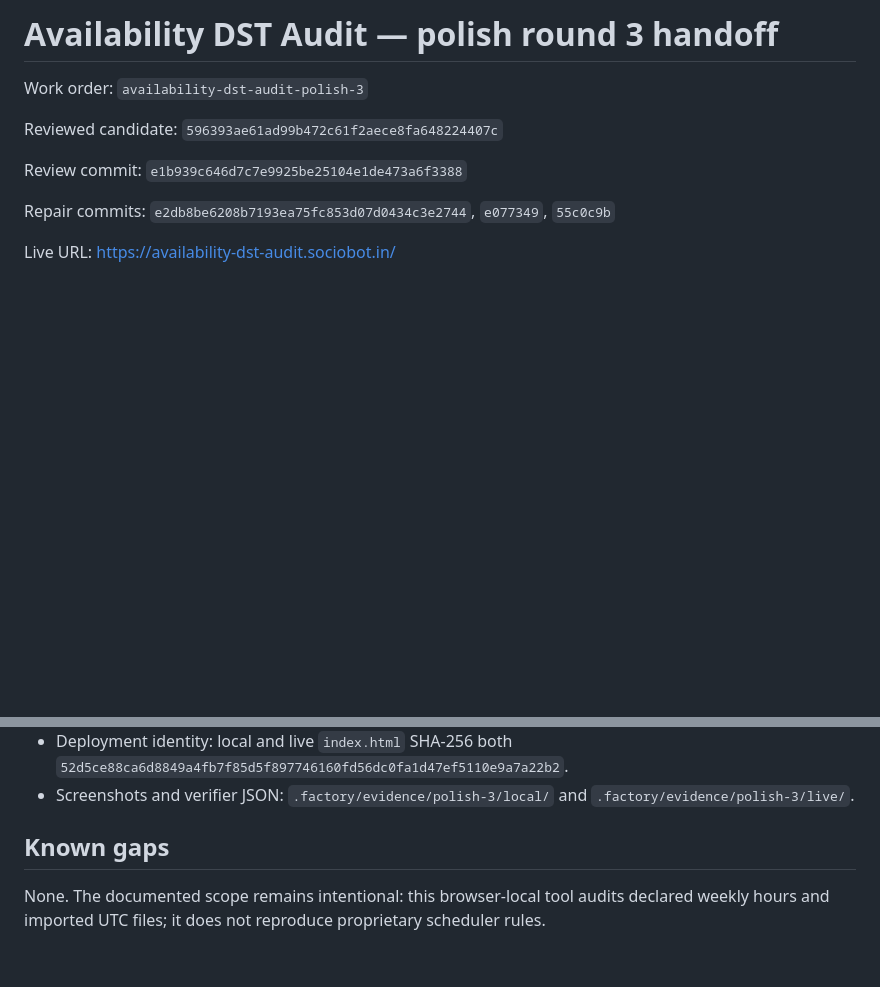
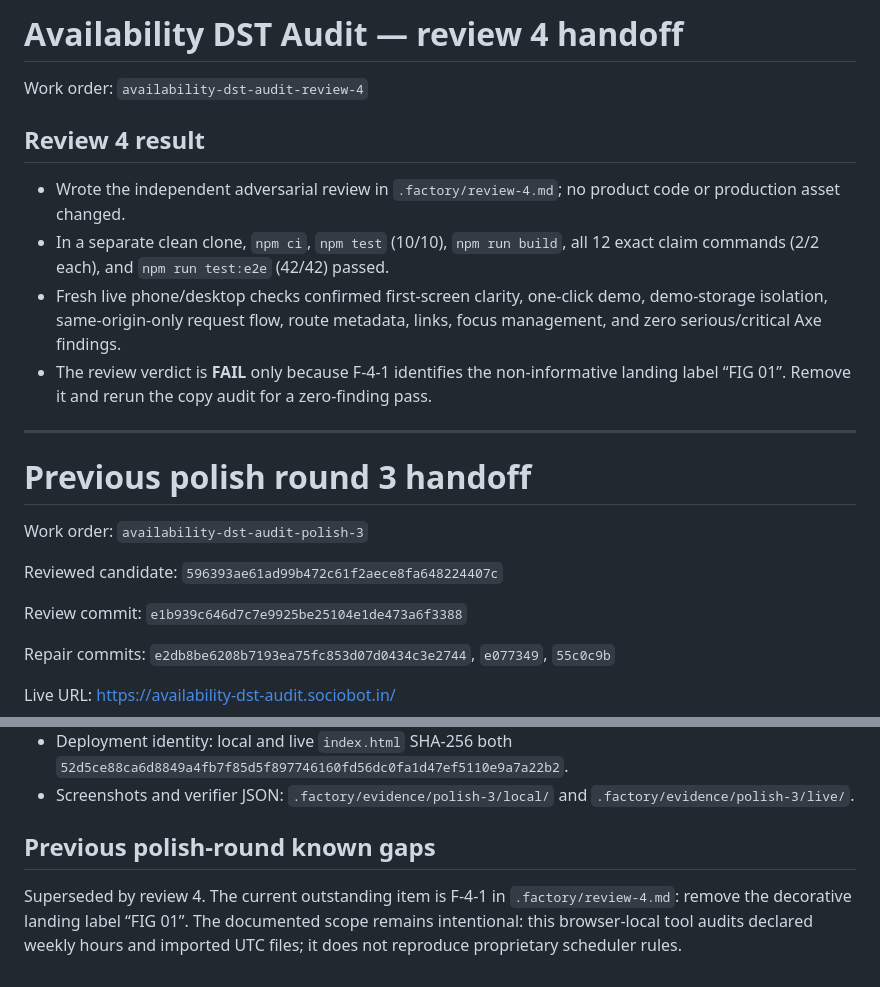
Before and after one commit to B-Divyesh/sf-availability-dst-audit, a Markdown page: .factory/handoff.md, 2 parts joined by grey strips. Rendered like a GitHub page; blank space fills up the shorter version.

Commit message:
docs: add adversarial review four

```diff
--- a/.factory/handoff.md
+++ b/.factory/handoff.md
@@ -1,4 +1,17 @@
-# Availability DST Audit — polish round 3 handoff
+# Availability DST Audit — review 4 handoff
+
+Work order: `availability-dst-audit-review-4`
+
+## Review 4 result
+
+- Wrote the independent adversarial review in `.factory/review-4.md`; no product code or production asset changed.
+- In a separate clean clone, `npm ci`, `npm test` (10/10), `npm run build`, all 12 exact claim commands (2/2 each), and `npm run test:e2e` (42/42) passed.
+- Fresh live phone/desktop checks confirmed first-screen clarity, one-click demo, demo-storage isolation, same-origin-only request flow, route metadata, links, focus management, and zero serious/critical Axe findings.
+- The review verdict is **FAIL** only because F-4-1 identifies the non-informative landing label “FIG 01”. Remove it and rerun the copy audit for a zero-finding pass.
+
+---
+
+# Previous polish round 3 handoff
 
 Work order: `availability-dst-audit-polish-3`
 
@@ -53,6 +66,10 @@ Run every exact command in `.factory/claims.json`. The production artifact is `d
 - Deployment identity: local and live `index.html` SHA-256 both `52d5ce88ca6d8849a4fb7f85d5f897746160fd56dc0fa1d47ef5110e9a7a22b2`.
 - Screenshots and verifier JSON: `.factory/evidence/polish-3/local/` and `.factory/evidence/polish-3/live/`.
 
-## Known gaps
+## Previous polish-round known gaps
 
-None. The documented scope remains intentional: this browser-local tool audits declared weekly hours and imported UTC files; it does not reproduce proprietary scheduler rules.
+Superseded by review 4. The current outstanding item is F-4-1 in
+`.factory/review-4.md`: remove the decorative landing label “FIG 01”. The
+documented scope remains intentional: this browser-local tool audits declared
+weekly hours and imported UTC files; it does not reproduce proprietary
+scheduler rules.
```
Also changed, not shown: .factory/review-4.md (added, +126 -0 lines).
